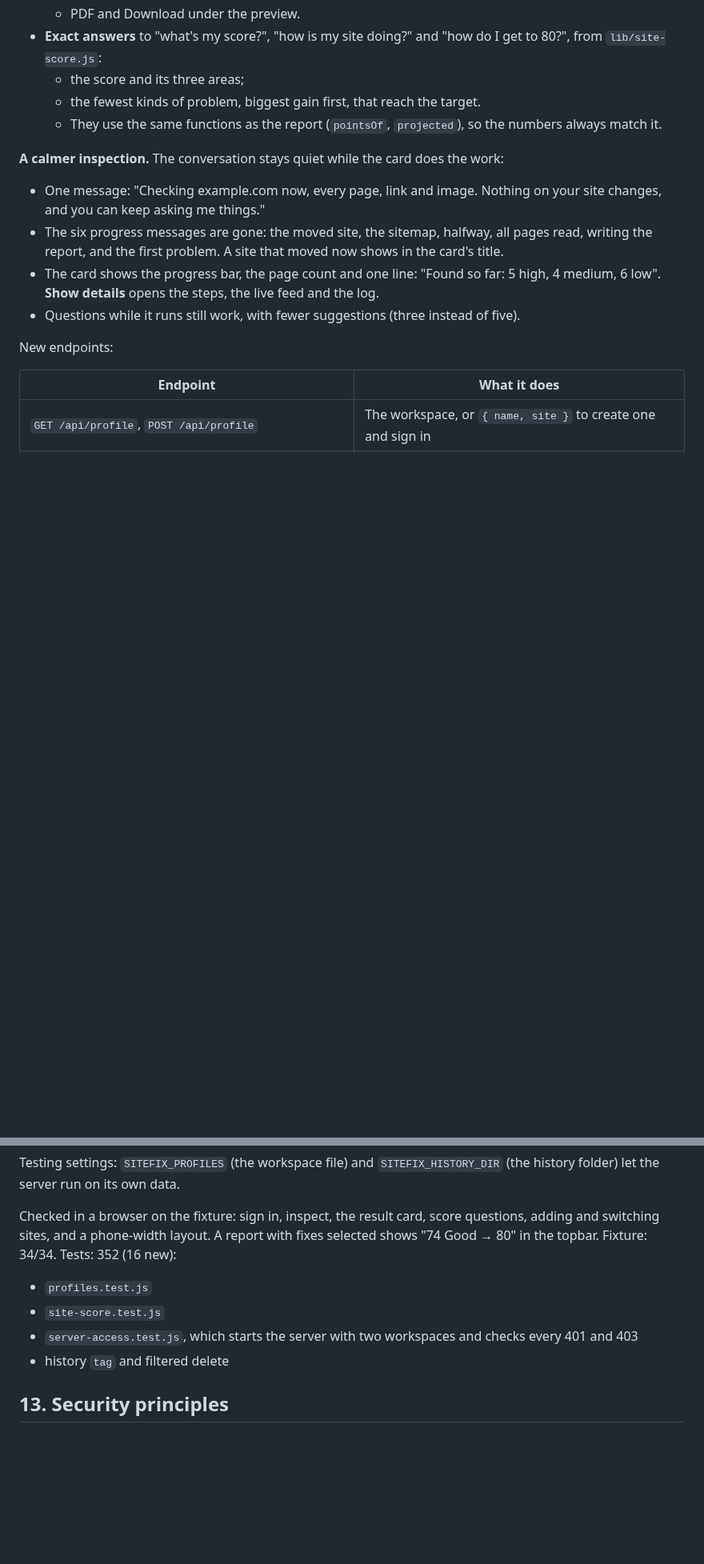
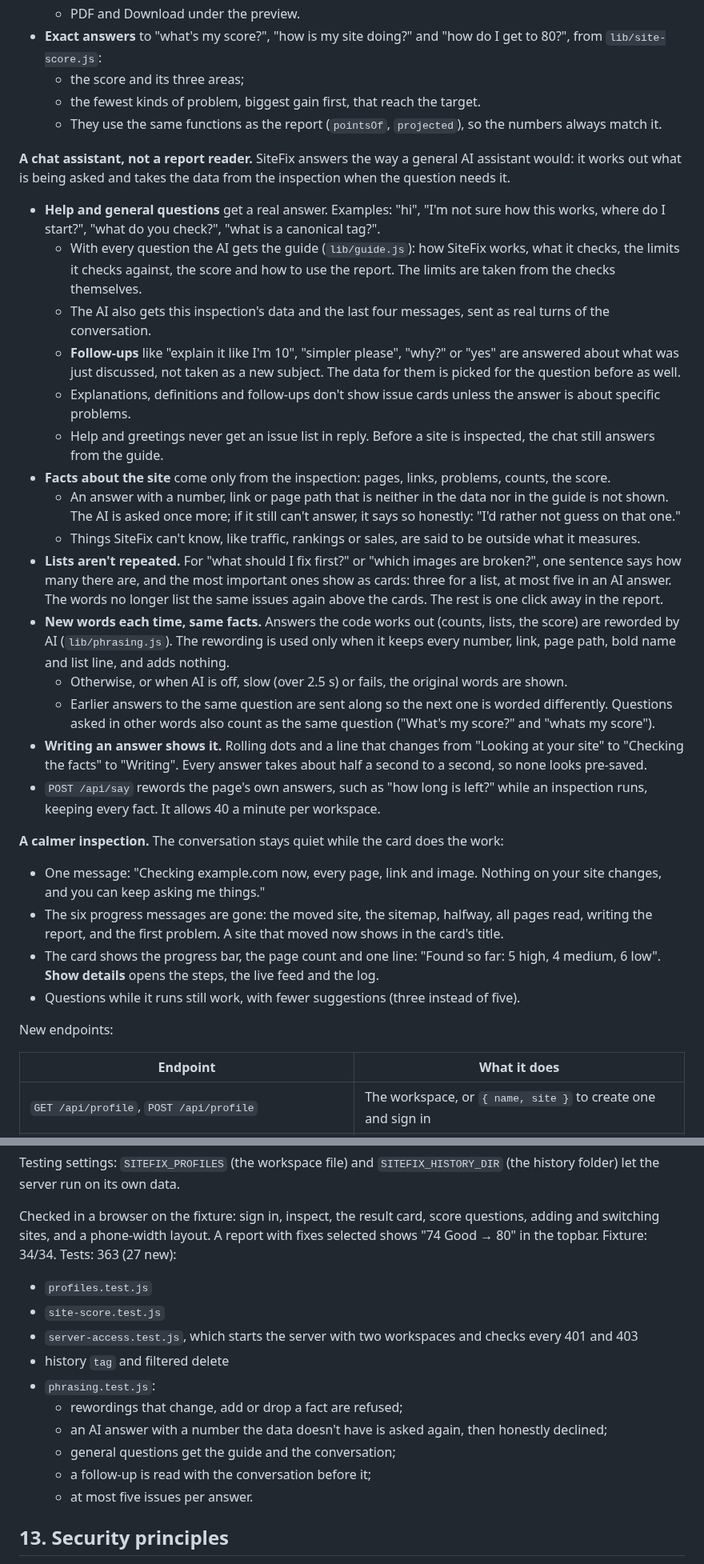
Before and after one commit to indhuja-elumalai/progrowth-sitefix-agent, a Markdown page: README.md, 2 parts joined by grey strips. Shown at 80% size. Drawn GitHub-style; blank space fills up the shorter version.

Commit message:
Document the chat assistant

```diff
--- a/README.md
+++ b/README.md
@@ -1838,6 +1838,52 @@ inspection.
   - They use the same functions as the report (`pointsOf`, `projected`), so the
     numbers always match it.
 
+**A chat assistant, not a report reader.** SiteFix answers the way a general AI
+assistant would: it works out what is being asked and takes the data from the
+inspection when the question needs it.
+
+- **Help and general questions** get a real answer. Examples: "hi", "I'm not sure
+  how this works, where do I start?", "what do you check?", "what is a canonical
+  tag?".
+  - With every question the AI gets the guide (`lib/guide.js`): how SiteFix works,
+    what it checks, the limits it checks against, the score and how to use the
+    report. The limits are taken from the checks themselves.
+  - The AI also gets this inspection's data and the last four messages, sent as
+    real turns of the conversation.
+  - **Follow-ups** like "explain it like I'm 10", "simpler please", "why?" or "yes"
+    are answered about what was just discussed, not taken as a new subject. The
+    data for them is picked for the question before as well.
+  - Explanations, definitions and follow-ups don't show issue cards unless the
+    answer is about specific problems.
+  - Help and greetings never get an issue list in reply. Before a site is
+    inspected, the chat still answers from the guide.
+- **Facts about the site** come only from the inspection: pages, links, problems,
+  counts, the score.
+  - An answer with a number, link or page path that is neither in the data nor in
+    the guide is not shown. The AI is asked once more; if it still can't answer, it
+    says so honestly: "I'd rather not guess on that one."
+  - Things SiteFix can't know, like traffic, rankings or sales, are said to be
+    outside what it measures.
+- **Lists aren't repeated.** For "what should I fix first?" or "which images are
+  broken?", one sentence says how many there are, and the most important ones show
+  as cards: three for a list, at most five in an AI answer. The words no longer
+  list the same issues again above the cards. The rest is one click away in the
+  report.
+- **New words each time, same facts.** Answers the code works out (counts, lists,
+  the score) are reworded by AI (`lib/phrasing.js`). The rewording is used only
+  when it keeps every number, link, page path, bold name and list line, and adds
+  nothing.
+  - Otherwise, or when AI is off, slow (over 2.5 s) or fails, the original words
+    are shown.
+  - Earlier answers to the same question are sent along so the next one is
+    worded differently. Questions asked in other words also count as the same
+    question ("What's my score?" and "whats my score").
+- **Writing an answer shows it.** Rolling dots and a line that changes from
+  "Looking at your site" to "Checking the facts" to "Writing". Every answer takes
+  about half a second to a second, so none looks pre-saved.
+- `POST /api/say` rewords the page's own answers, such as "how long is left?" while
+  an inspection runs, keeping every fact. It allows 40 a minute per workspace.
+
 **A calmer inspection.** The conversation stays quiet while the card does the work:
 
 - One message: "Checking example.com now, every page, link and image. Nothing on
@@ -1867,13 +1913,20 @@ Testing settings: `SITEFIX_PROFILES` (the workspace file) and `SITEFIX_HISTORY_D
 
 Checked in a browser on the fixture: sign in, inspect, the result card, score
 questions, adding and switching sites, and a phone-width layout. A report with fixes
-selected shows "74 Good → 80" in the topbar. Fixture: 34/34. Tests: 352 (16 new):
+selected shows "74 Good → 80" in the topbar. Fixture: 34/34. Tests: 363 (27 new):
 
 - `profiles.test.js`
 - `site-score.test.js`
 - `server-access.test.js`, which starts the server with two workspaces and checks
   every 401 and 403
 - history `tag` and filtered delete
+- `phrasing.test.js`:
+  - rewordings that change, add or drop a fact are refused;
+  - an AI answer with a number the data doesn't have is asked again, then honestly
+    declined;
+  - general questions get the guide and the conversation;
+  - a follow-up is read with the conversation before it;
+  - at most five issues per answer.
 
 ## 13. Security principles
 
```
